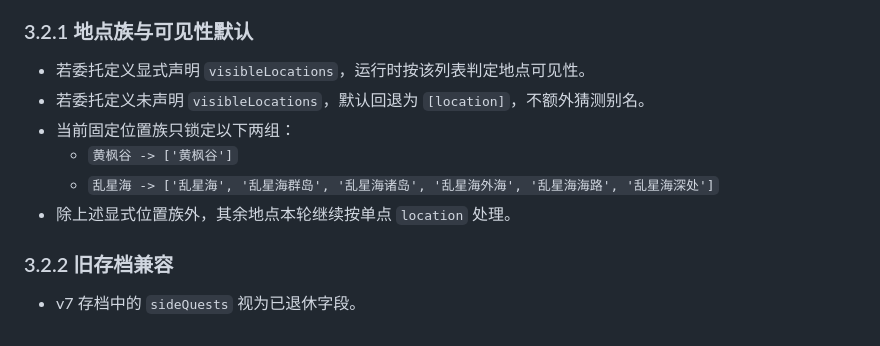
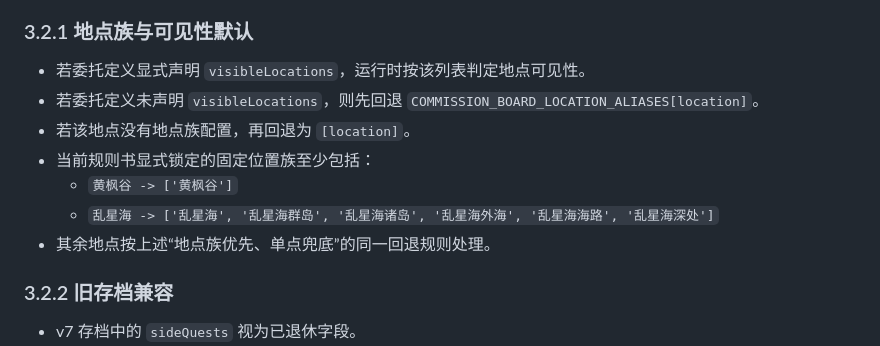
Before and after one commit to Aspirin86942/game_xiuxian, a Markdown page: docs/side-quest-system/03-implementation-contract.md, the part around the change. GitHub-like rendering.

```diff
--- a/docs/side-quest-system/03-implementation-contract.md
+++ b/docs/side-quest-system/03-implementation-contract.md
@@ -78,11 +78,12 @@
 ### 3.2.1 地点族与可见性默认
 
 - 若委托定义显式声明 `visibleLocations`，运行时按该列表判定地点可见性。
-- 若委托定义未声明 `visibleLocations`，默认回退为 `[location]`，不额外猜测别名。
-- 当前固定位置族只锁定以下两组：
+- 若委托定义未声明 `visibleLocations`，则先回退 `COMMISSION_BOARD_LOCATION_ALIASES[location]`。
+- 若该地点没有地点族配置，再回退为 `[location]`。
+- 当前规则书显式锁定的固定位置族至少包括：
   - `黄枫谷 -> ['黄枫谷']`
   - `乱星海 -> ['乱星海', '乱星海群岛', '乱星海诸岛', '乱星海外海', '乱星海海路', '乱星海深处']`
-- 除上述显式位置族外，其余地点本轮继续按单点 `location` 处理。
+- 其余地点按上述“地点族优先、单点兜底”的同一回退规则处理。
 
 ### 3.2.2 旧存档兼容
 
```
Also changed, not shown: docs/side-quest-system/02-parameters-and-formulas.md (+1 -1 lines), docs/side-quest-system/05-content-authoring-interface.md (+1 -1 lines).
